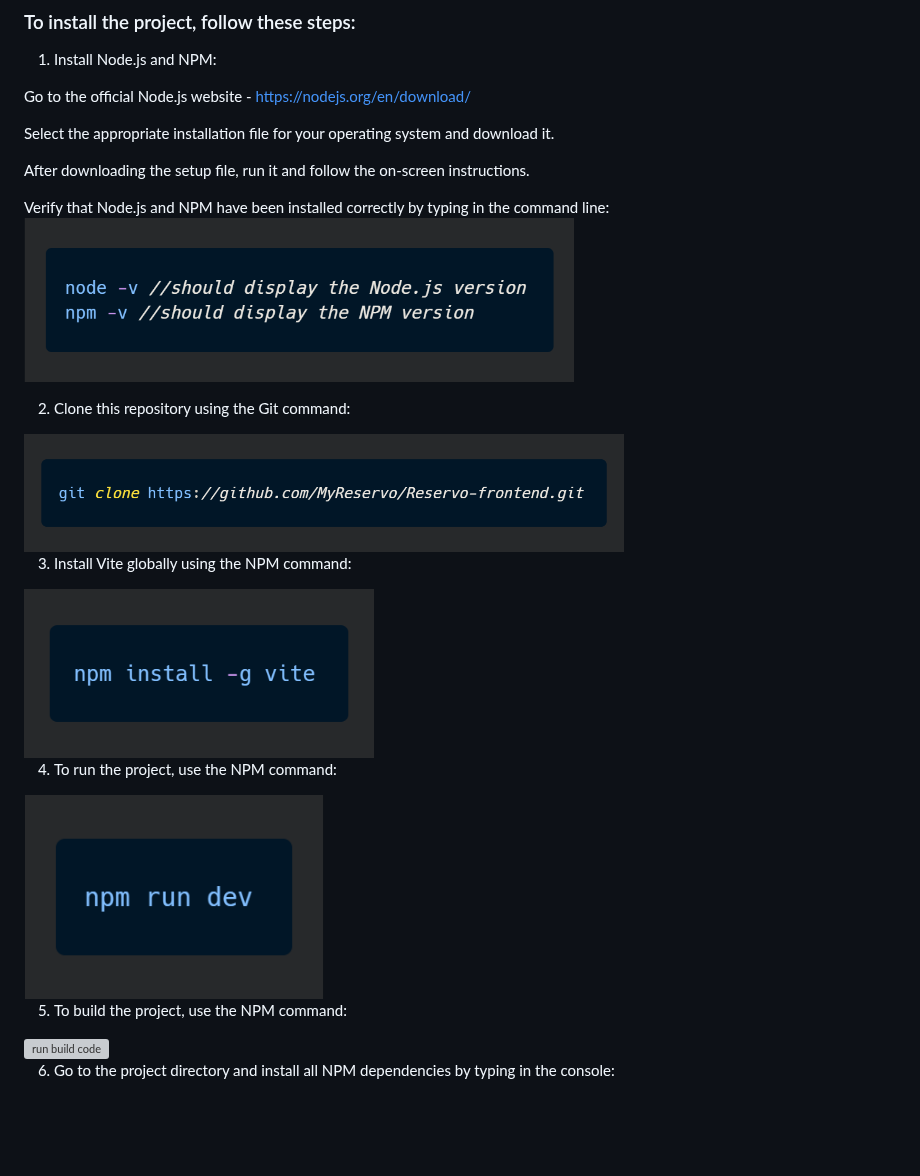
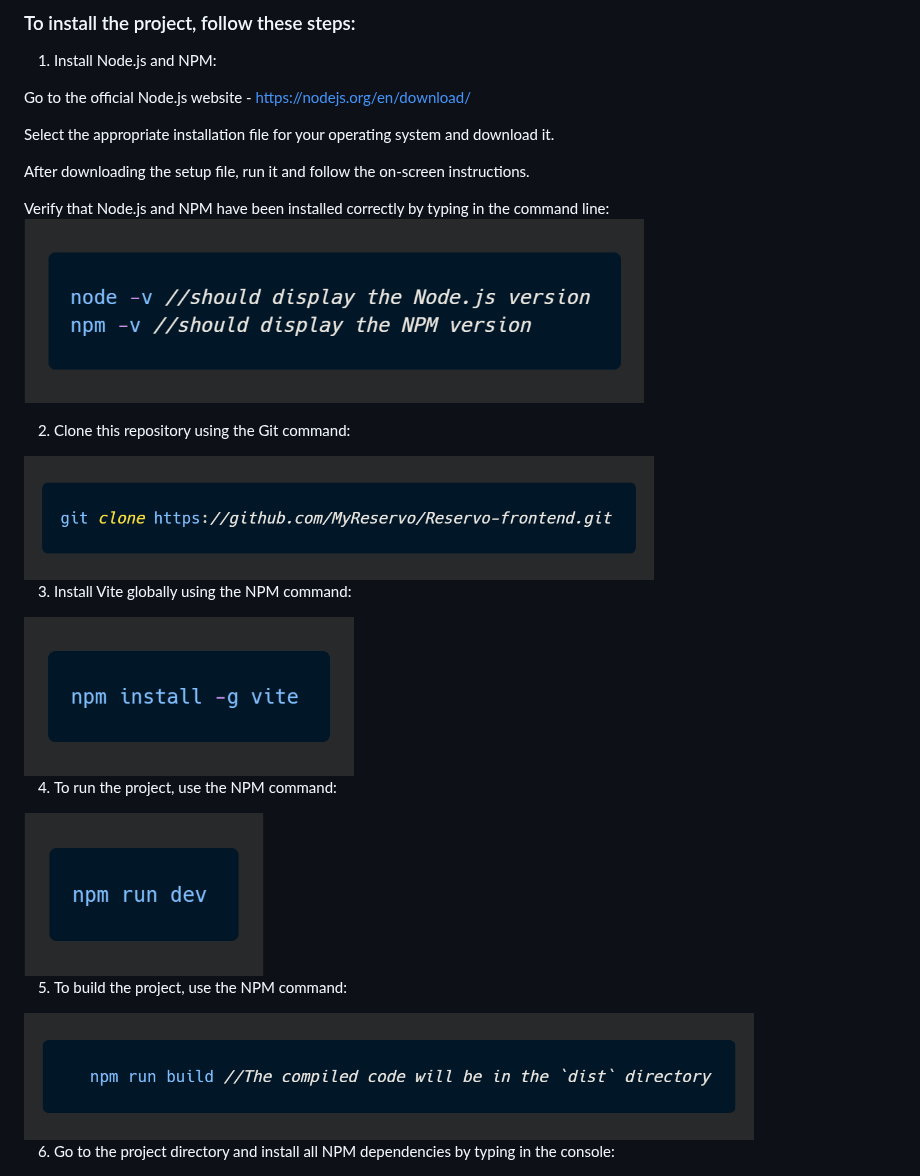
Before and after one commit to MyReservo/Reservo-frontend, a Markdown page: README.md, the part around the change. GitHub-like rendering; blank space fills up the shorter version; grey boxes are pictures that could not be loaded.

```diff
--- a/README.md
+++ b/README.md
@@ -41,19 +41,19 @@ Select the appropriate installation file for your operating system and download
 After downloading the setup file, run it and follow the on-screen instructions.
 
 Verify that Node.js and NPM have been installed correctly by typing in the command line: <br>
- <img src="https://github.com/MyReservo/Reservo-frontend/blob/master/assets/img/npm-version.png" alt="node and npm version code" width="550" height="180"/>
+ <img src="https://github.com/MyReservo/Reservo-frontend/blob/master/assets/img/npm-version.png" alt="node and npm version code" width="620" height="155"/>
 
 2. Clone this repository using the Git command:
-<img src="https://raw.githubusercontent.com/MyReservo/Reservo-frontend/master/assets/img/clone.png" alt="clone code" width="600" height="180" />
+<img src="https://raw.githubusercontent.com/MyReservo/Reservo-frontend/master/assets/img/clone.png" alt="clone code" width="630" height="155" />
 
 3. Install Vite globally using the NPM command:
-<img src="https://github.com/MyReservo/Reservo-frontend/blob/master/assets/img/vite.png" alt="instal vite code" width="350" height="160" />
+<img src="https://github.com/MyReservo/Reservo-frontend/blob/master/assets/img/vite.png" alt="instal vite code" width="330" height="120" />
 
 4. To run the project, use the NPM command:
-<img src="https://github.com/MyReservo/Reservo-frontend/blob/master/assets/img/runDev.png" alt="run dev code" width="300" height="160" />
+<img src="https://github.com/MyReservo/Reservo-frontend/blob/master/assets/img/runDev.png" alt="run dev code" width="240" height="120" />
 
 5. To build the project, use the NPM command:
-<img src="https://github.com/MyReservo/Reservo-frontend/blob/master/assets/img/build.png" alt="run build code" width="690" height="180" />
+<img src="https://github.com/MyReservo/Reservo-frontend/blob/master/assets/img/buildDev.png" alt="run build code" width="730" height="155" />
 
 6. Go to the project directory and install all NPM dependencies by typing in the console:
 <img src="https://github.com/MyReservo/Reservo-frontend/blob/master/assets/img/npmInstall.png" alt="install npm dep code" width="250" height="140" />
```
